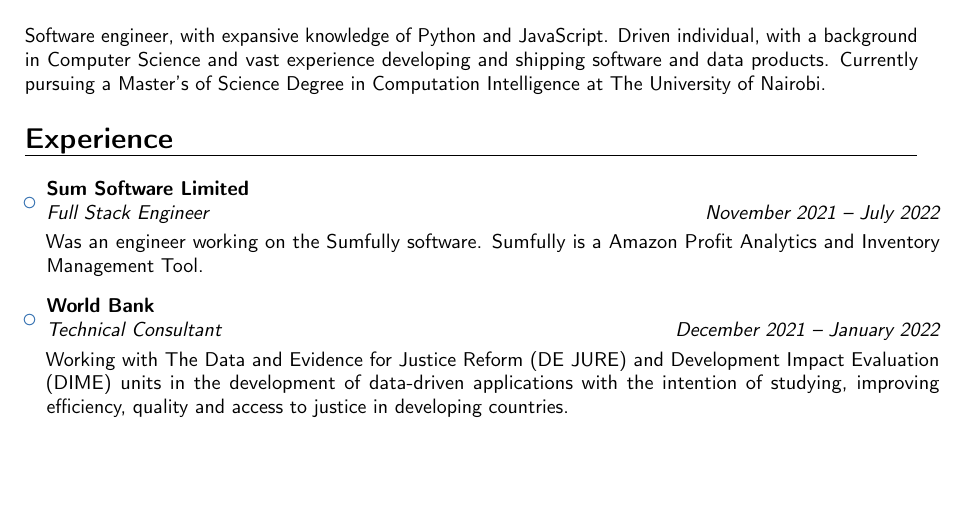
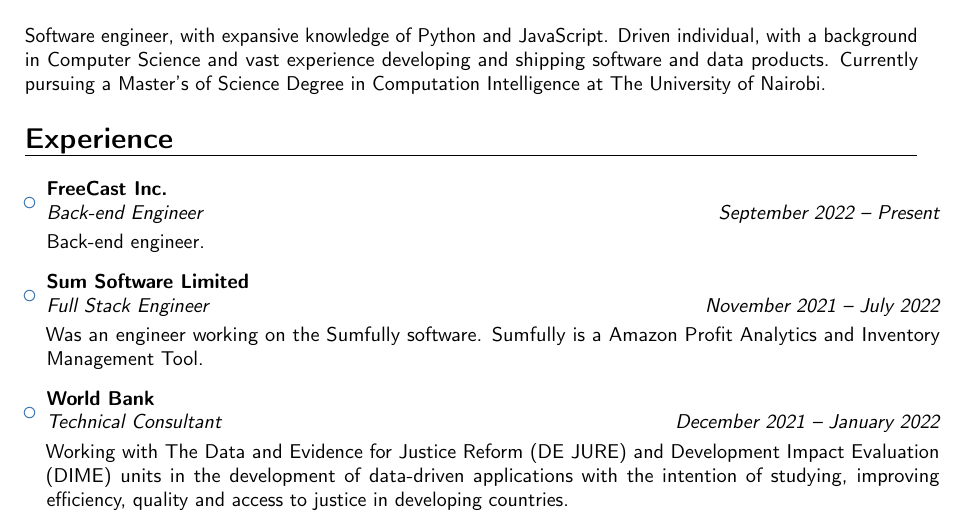
Before and after one commit to nickaigi/resume, a LaTeX CV (main.tex): part of page 1 of 2, cut so that both start at the same text, the shorter picture padded with empty space. Compiled offline with pdfLaTeX.

Commit message:
updated work experience

```diff
--- a/main.tex
+++ b/main.tex
@@ -62,6 +62,10 @@
 \vspace{6pt}
 
 \begin{itemize}
+
+\item{\cventry{September 2022 -- Present}{Back-end Engineer}{FreeCast Inc.}{}{}{\vspace{3pt}Back-end engineer.}}
+
+\vspace{6pt}
 
 \item{\cventry{November 2021 -- July 2022}{Full Stack Engineer}{Sum Software Limited}{}{}{\vspace{3pt}Was an engineer working on the Sumfully software. Sumfully is a Amazon Profit Analytics and Inventory Management Tool.}}
 
```
Also changed, not shown: main.pdf.
